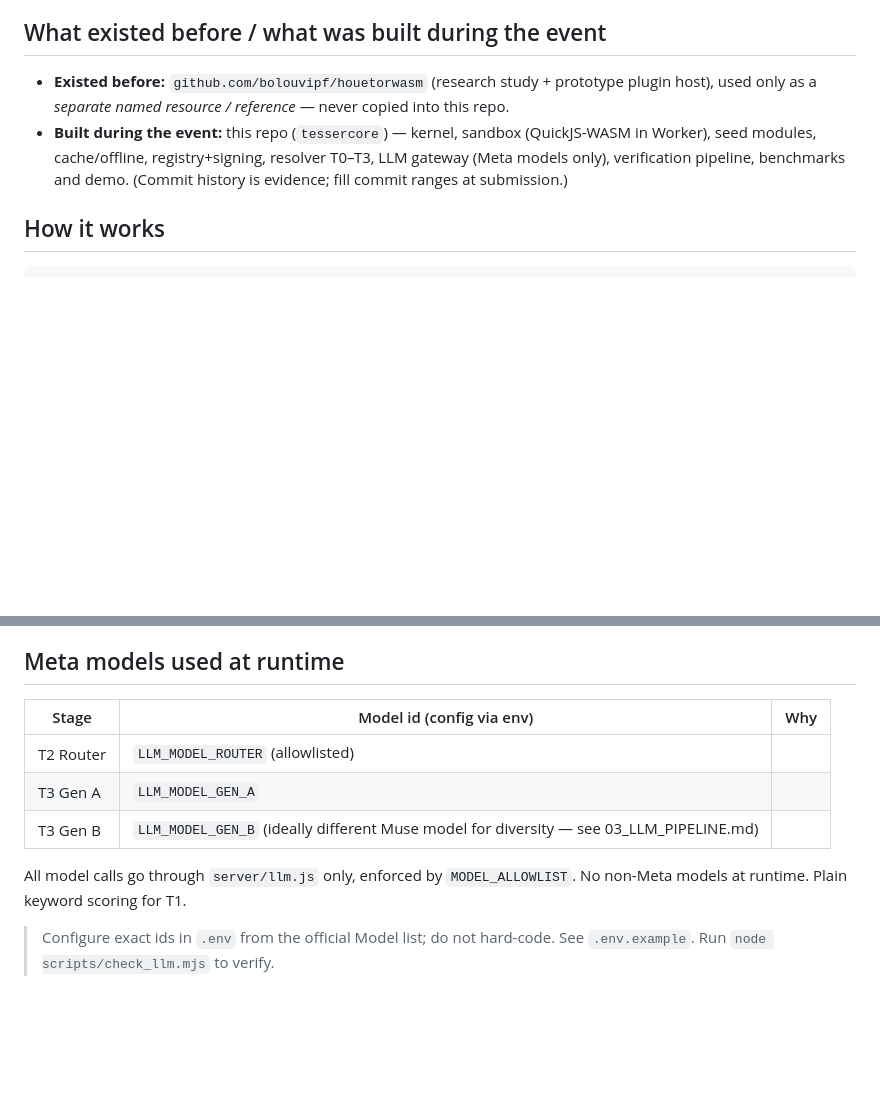
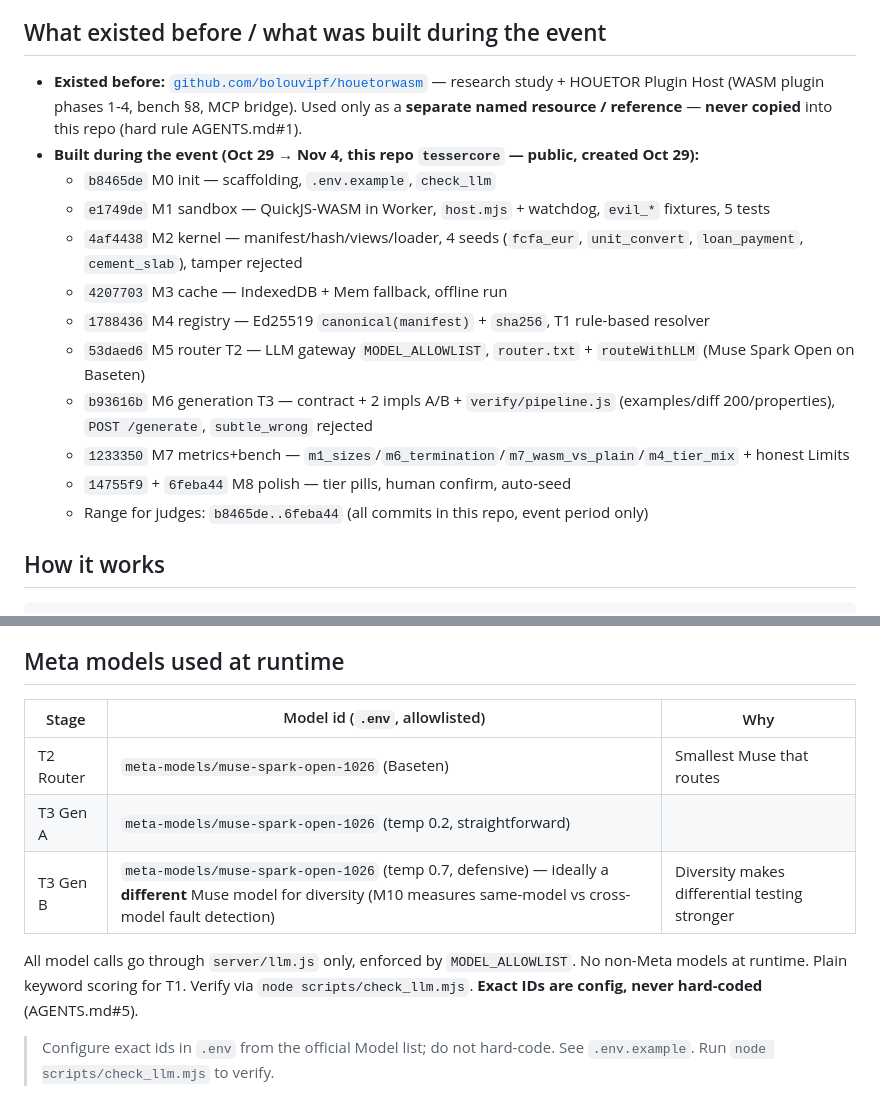
Before and after one commit to bolouvipf/tessercore, a Markdown page: README.md, 2 parts joined by grey strips. GitHub-like rendering; blank space fills up the shorter version.

Commit message:
docs: README What existed before with commit range b8465de..6feba44 + Meta models table + DEMO_SCRIPT 3min

```diff
--- a/README.md
+++ b/README.md
@@ -9,8 +9,18 @@
 
 ## What existed before / what was built during the event
 
-- **Existed before:** `github.com/bolouvipf/houetorwasm` (research study + prototype plugin host), used only as a *separate named resource / reference* — never copied into this repo.
-- **Built during the event:** this repo (`tessercore`) — kernel, sandbox (QuickJS-WASM in Worker), seed modules, cache/offline, registry+signing, resolver T0–T3, LLM gateway (Meta models only), verification pipeline, benchmarks and demo. (Commit history is evidence; fill commit ranges at submission.)
+- **Existed before:** [`github.com/bolouvipf/houetorwasm`](https://github.com/bolouvipf/houetorwasm) — research study + HOUETOR Plugin Host (WASM plugin phases 1-4, bench §8, MCP bridge). Used only as a **separate named resource / reference** — **never copied** into this repo (hard rule AGENTS.md#1).
+- **Built during the event (Oct 29 → Nov 4, this repo `tessercore` — public, created Oct 29):**
+  - `b8465de` M0 init — scaffolding, `.env.example`, `check_llm`
+  - `e1749de` M1 sandbox — QuickJS-WASM in Worker, `host.mjs` + watchdog, `evil_*` fixtures, 5 tests
+  - `4af4438` M2 kernel — manifest/hash/views/loader, 4 seeds (`fcfa_eur`, `unit_convert`, `loan_payment`, `cement_slab`), tamper rejected
+  - `4207703` M3 cache — IndexedDB + Mem fallback, offline run
+  - `1788436` M4 registry — Ed25519 `canonical(manifest)` + `sha256`, T1 rule-based resolver
+  - `53daed6` M5 router T2 — LLM gateway `MODEL_ALLOWLIST`, `router.txt` + `routeWithLLM` (Muse Spark Open on Baseten)
+  - `b93616b` M6 generation T3 — contract + 2 impls A/B + `verify/pipeline.js` (examples/diff 200/properties), `POST /generate`, `subtle_wrong` rejected
+  - `1233350` M7 metrics+bench — `m1_sizes`/`m6_termination`/`m7_wasm_vs_plain`/`m4_tier_mix` + honest Limits
+  - `14755f9` + `6feba44` M8 polish — tier pills, human confirm, auto-seed
+  - Range for judges: `b8465de..6feba44` (all commits in this repo, event period only)
 
 ## How it works
 
@@ -30,13 +40,14 @@ Tier loop per request: **T0 local cache → T1 rule-based registry → T2 Router
 
 ## Meta models used at runtime
 
-| Stage | Model id (config via env) | Why |
-|-------|---------------------------|-----|
-| T2 Router | `LLM_MODEL_ROUTER` (allowlisted) | |
-| T3 Gen A | `LLM_MODEL_GEN_A` | |
-| T3 Gen B | `LLM_MODEL_GEN_B` (ideally different Muse model for diversity — see 03_LLM_PIPELINE.md) | |
+| Stage | Model id (`.env`, allowlisted) | Why |
+|-------|-------------------------------|-----|
+| T2 Router | `meta-models/muse-spark-open-1026` (Baseten) | Smallest Muse that routes |
+| T3 Gen A | `meta-models/muse-spark-open-1026` (temp 0.2, straightforward) | |
+| T3 Gen B | `meta-models/muse-spark-open-1026` (temp 0.7, defensive) — ideally a **different** Muse model for diversity (M10 measures same-model vs cross-model fault detection) | Diversity makes differential testing stronger |
 
-All model calls go through `server/llm.js` only, enforced by `MODEL_ALLOWLIST`. No non-Meta models at runtime. Plain keyword scoring for T1.
+All model calls go through `server/llm.js` only, enforced by `MODEL_ALLOWLIST`. No non-Meta models at runtime. Plain keyword scoring for T1. Verify via `node scripts/check_llm.mjs`.
+**Exact IDs are config, never hard-coded** (AGENTS.md#5).
 
 > Configure exact ids in `.env` from the official Model list; do not hard-code. See `.env.example`. Run `node scripts/check_llm.mjs` to verify.
 
```
Also changed, not shown: docs/DEMO_SCRIPT.md (added, +35 -0 lines).
